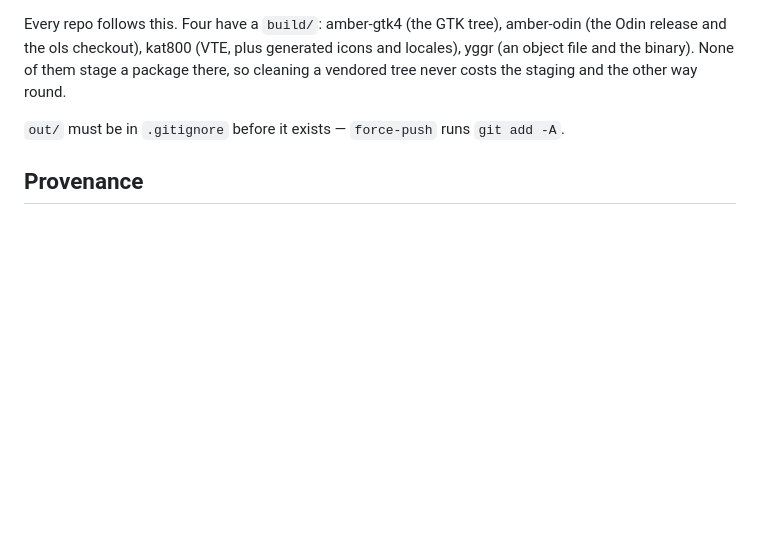
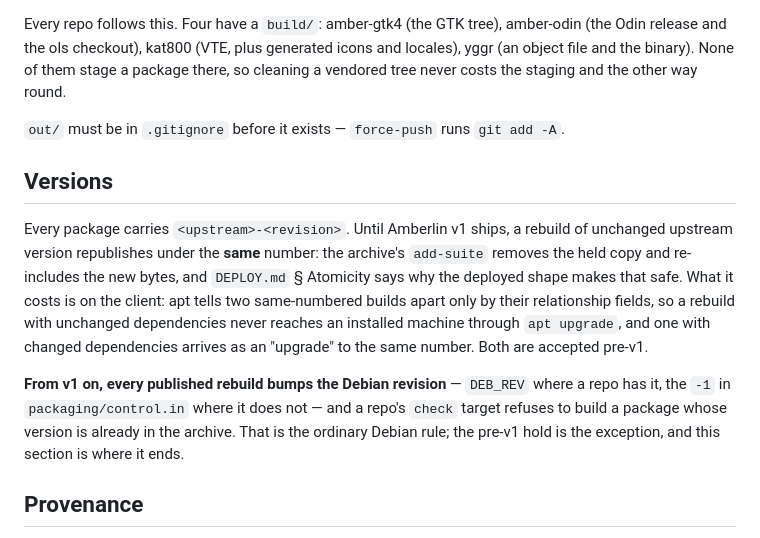
Before and after one commit to Hyperquader-Coders/amberlinux-apt, a Markdown page: docs/PACKAGING.md, the part around the change. Rendered like a GitHub page; blank space fills up the shorter version.

```diff
--- a/docs/PACKAGING.md
+++ b/docs/PACKAGING.md
@@ -45,6 +45,23 @@ package there, so cleaning a vendored tree never costs the staging and the other
 way round.
 
 `out/` must be in `.gitignore` before it exists — `force-push` runs `git add -A`.
+
+## Versions
+
+Every package carries `<upstream>-<revision>`. Until Amberlin v1 ships, a rebuild
+of unchanged upstream version republishes under the **same** number: the archive's
+`add-suite` removes the held copy and re-includes the new bytes, and
+`DEPLOY.md` § Atomicity says why the deployed shape makes that safe. What it costs
+is on the client: apt tells two same-numbered builds apart only by their
+relationship fields, so a rebuild with unchanged dependencies never reaches an
+installed machine through `apt upgrade`, and one with changed dependencies
+arrives as an "upgrade" to the same number. Both are accepted pre-v1.
+
+**From v1 on, every published rebuild bumps the Debian revision** — `DEB_REV`
+where a repo has it, the `-1` in `packaging/control.in` where it does not — and a
+repo's `check` target refuses to build a package whose version is already in the
+archive. That is the ordinary Debian rule; the pre-v1 hold is the exception, and
+this section is where it ends.
 
 ## Provenance
 
```
Also changed, not shown: docs/DEPLOY.md (+12 -0 lines).
